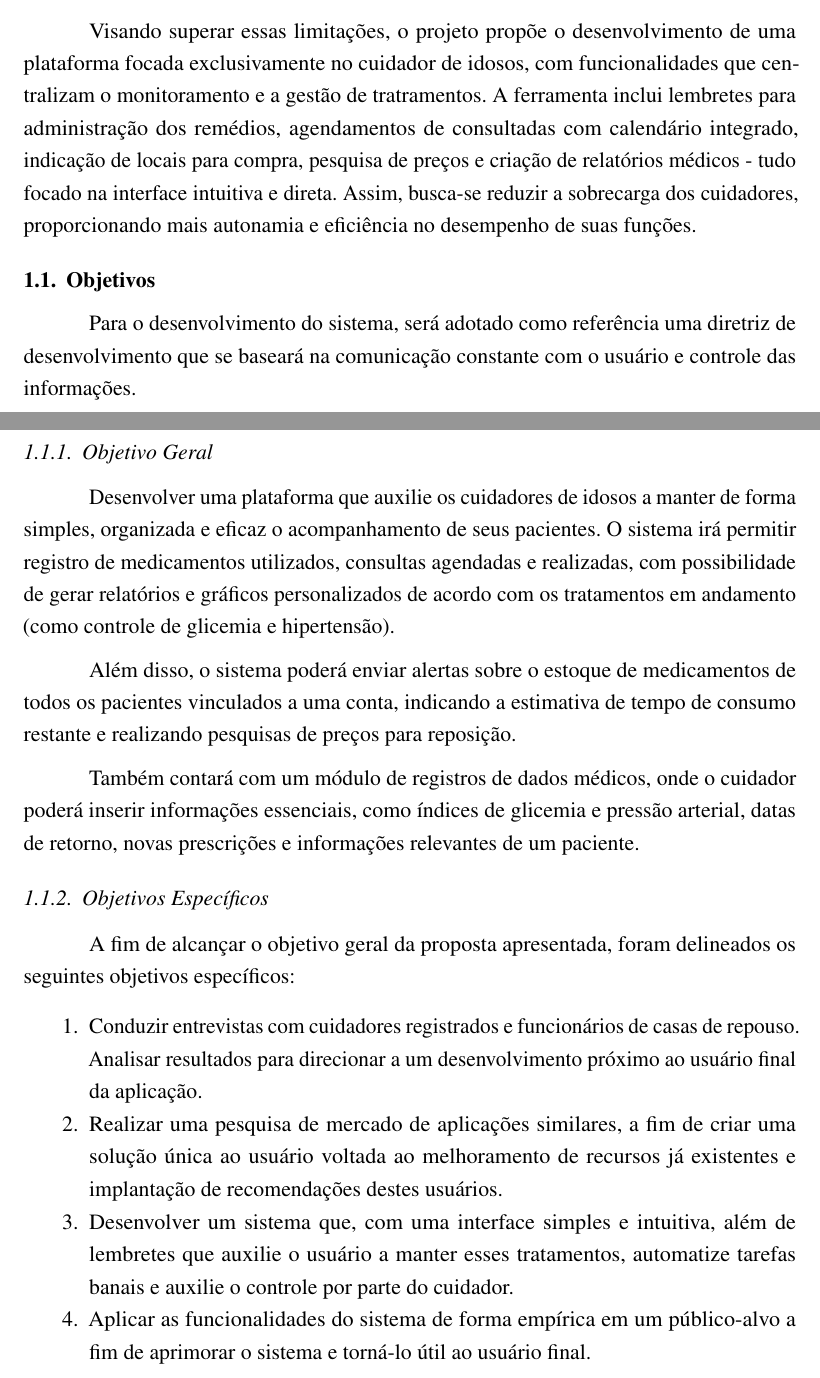
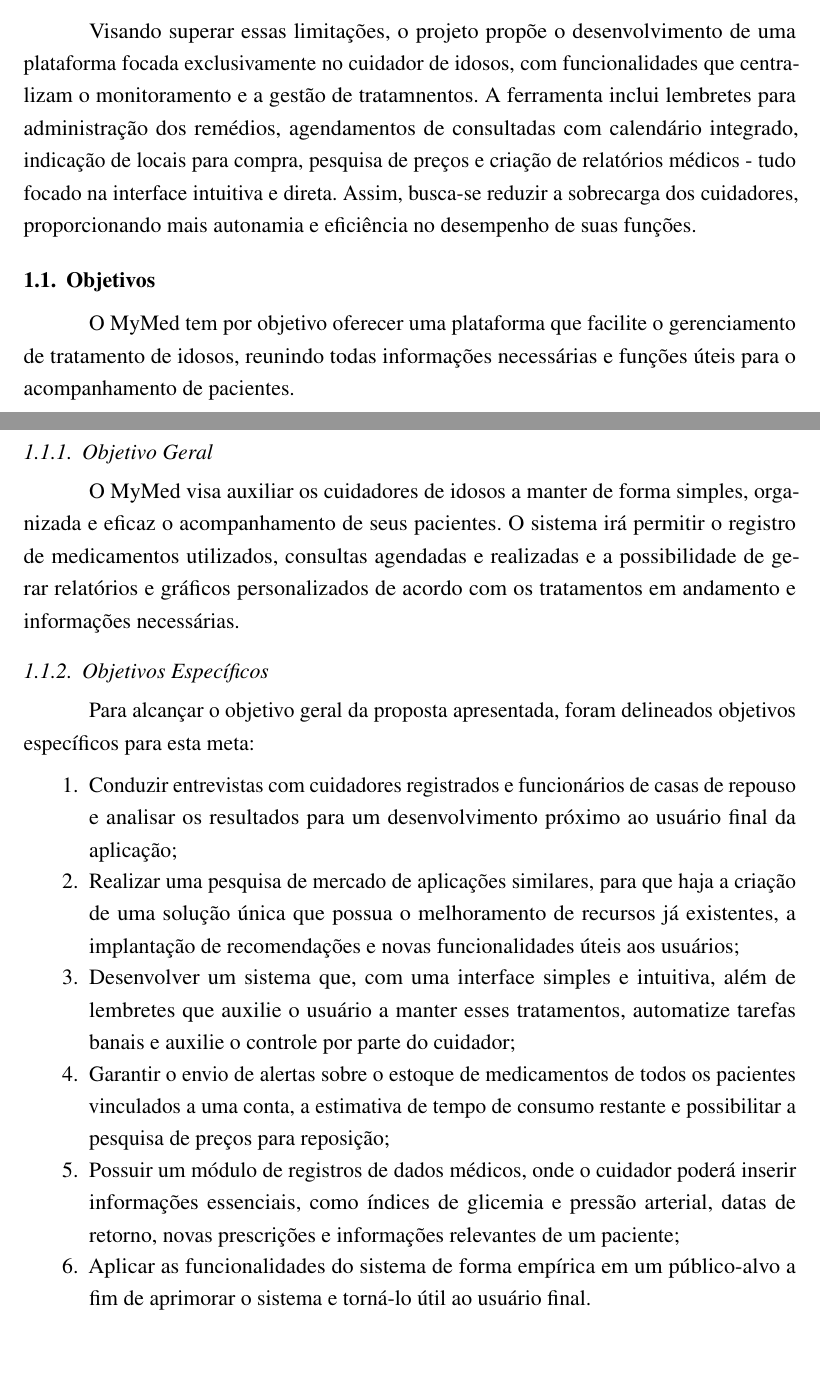
Before and after one commit to Hyperion-IFSP/documentation, a LaTeX thesis (main.tex, which reads config/packages.tex, sbc-template.sty): two parts of pages 2 and 3 of 55, joined at a grey line, cut so that both start at the same text, the shorter picture padded with empty space. Compiled offline with pdfLaTeX.

Commit message:
wip: alguns fixes

```diff
--- a/config/packages.tex
+++ b/config/packages.tex
@@ -34,5 +34,6 @@
 \usepackage[alf]{abntex2cite}	% Citações padrão ABNT
 % ---
 
-% Pacotes instalados por nós alunos
+% Pacotes instalados após modificação do modelo original pelos autores
 \usepackage{xurl}
+\usepackage{titling}
--- a/main.tex
+++ b/main.tex
@@ -82,6 +82,7 @@
 % Espaçamento simples
 % \SingleSpacing
 
+\thanksmarkseries{arabic}
 
 % ----
 % Início do
@@ -158,27 +159,26 @@ Esses profissionais enfrentam uma rotina intensa, marcada por altos níveis de e
 
 Em vista de todas as oportunidades de mercado para estas soluções, ainda não há uma plataforma que seja clara e direta em sua execução, segundo \citeonline{janaina2023}. Um exemplo é o Sistema Móvel de Assistência ao Idoso (SMAI), que, embora disponibilize suporte para cuidadores de idosos com demência, apresenta limitações significativas, tal qual uma interface repetitiva e a necessidade de preencher fichas técnicas extensas, fato que compromete a usabilidade e a praticidade que esses profissionais necessitam no dia a dia \cite{andre2020}.
 
-Visando superar essas limitações, o projeto propõe o desenvolvimento de uma plataforma focada exclusivamente no cuidador de idosos, com funcionalidades que centralizam o monitoramento e a gestão de tratramentos. A ferramenta inclui lembretes para administração dos remédios, agendamentos de consultadas com calendário integrado, indicação de locais para compra, pesquisa de preços e criação de relatórios médicos - tudo focado na interface intuitiva e direta. Assim, busca-se reduzir a sobrecarga dos cuidadores, proporcionando mais autonamia e eficiência no desempenho de suas funções.
+Visando superar essas limitações, o projeto propõe o desenvolvimento de uma plataforma focada exclusivamente no cuidador de idosos, com funcionalidades que centralizam o monitoramento e a gestão de tratamnentos. A ferramenta inclui lembretes para administração dos remédios, agendamentos de consultadas com calendário integrado, indicação de locais para compra, pesquisa de preços e criação de relatórios médicos - tudo focado na interface intuitiva e direta. Assim, busca-se reduzir a sobrecarga dos cuidadores, proporcionando mais autonamia e eficiência no desempenho de suas funções.
+
 \subsection{Objetivos}
 
-Para o desenvolvimento do sistema, será adotado como referência uma diretriz de desenvolvimento que se baseará na comunicação constante com o usuário e controle das informações.
+O MyMed tem por objetivo oferecer uma plataforma que facilite o gerenciamento de tratamento de idosos, reunindo todas informações necessárias e funções úteis para o acompanhamento de pacientes.
 
 \subsubsection{Objetivo Geral}
 
-Desenvolver uma plataforma que auxilie os cuidadores de idosos a manter de forma simples, organizada e eficaz o acompanhamento de seus pacientes. O sistema irá permitir registro de medicamentos utilizados, consultas agendadas e realizadas, com possibilidade de gerar relatórios e gráficos personalizados de acordo com os tratamentos em andamento (como controle de glicemia e hipertensão).
-
-Além disso, o sistema poderá enviar alertas sobre o estoque de medicamentos de todos os pacientes vinculados a uma conta, indicando a estimativa de tempo de consumo restante e realizando pesquisas de preços para reposição.
-
-Também contará com um módulo de registros de dados médicos, onde o cuidador poderá inserir informações essenciais, como índices de glicemia e pressão arterial, datas de retorno, novas prescrições e informações relevantes de um paciente.
+O MyMed visa auxiliar os cuidadores de idosos a manter de forma simples, organizada e eficaz o acompanhamento de seus pacientes. O sistema irá permitir o registro de medicamentos utilizados, consultas agendadas e realizadas e a possibilidade de gerar relatórios e gráficos personalizados de acordo com os tratamentos em andamento e informações necessárias.
 
 \subsubsection{Objetivos Específicos}
 
-A fim de alcançar o objetivo geral da proposta apresentada, foram delineados os seguintes objetivos específicos:
+Para alcançar o objetivo geral da proposta apresentada, foram delineados objetivos específicos para esta meta:
 
 \begin{enumerate}
-    \item Conduzir entrevistas com cuidadores registrados e funcionários de casas de repouso. Analisar resultados para direcionar a um desenvolvimento próximo ao usuário final da aplicação.
-    \item Realizar uma pesquisa de mercado de aplicações similares, a fim de criar uma solução única ao usuário voltada ao melhoramento de recursos já existentes e implantação de recomendações destes usuários.
-    \item Desenvolver um sistema que, com uma interface simples e intuitiva, além de lembretes que auxilie o usuário a manter esses tratamentos, automatize tarefas banais e auxilie o controle por parte do cuidador.
+    \item Conduzir entrevistas com cuidadores registrados e funcionários de casas de repouso e analisar os resultados para um desenvolvimento próximo ao usuário final da aplicação;
+    \item Realizar uma pesquisa de mercado de aplicações similares, para que haja a criação de uma solução única que possua o melhoramento de recursos já existentes, a implantação de recomendações e novas funcionalidades úteis aos usuários;
+    \item Desenvolver um sistema que, com uma interface simples e intuitiva, além de lembretes que auxilie o usuário a manter esses tratamentos, automatize tarefas banais e auxilie o controle por parte do cuidador;
+    \item Garantir o envio de alertas sobre o estoque de medicamentos de todos os pacientes vinculados a uma conta, a estimativa de tempo de consumo restante e possibilitar a pesquisa de preços para reposição;
+    \item Possuir um módulo de registros de dados médicos, onde o cuidador poderá inserir informações essenciais, como índices de glicemia e pressão arterial, datas de retorno, novas prescrições e informações relevantes de um paciente;
     \item Aplicar as funcionalidades do sistema de forma empírica em um público-alvo a fim de aprimorar o sistema e torná-lo útil ao usuário final.
 \end{enumerate}
 
--- a/sbc-template.sty
+++ b/sbc-template.sty
@@ -187,7 +187,7 @@
                                     \bfseries\itshape Abstract.]\itshape}%
       {\endlist}
 
-\newenvironment{resumo1}{%
+\renewenvironment{resumo}{%
       \list{}{\advance\topsep by6pt\relax%\small
       \leftmargin=0.8cm
       \labelwidth=\z@
```
Also changed, not shown: ARCHITECTURE.md (renamed from structure.md, +12 -5 lines), config/document-info.tex (+6 -6 lines), main.pdf, main.tex (4 more changed lines), 1 other file.
